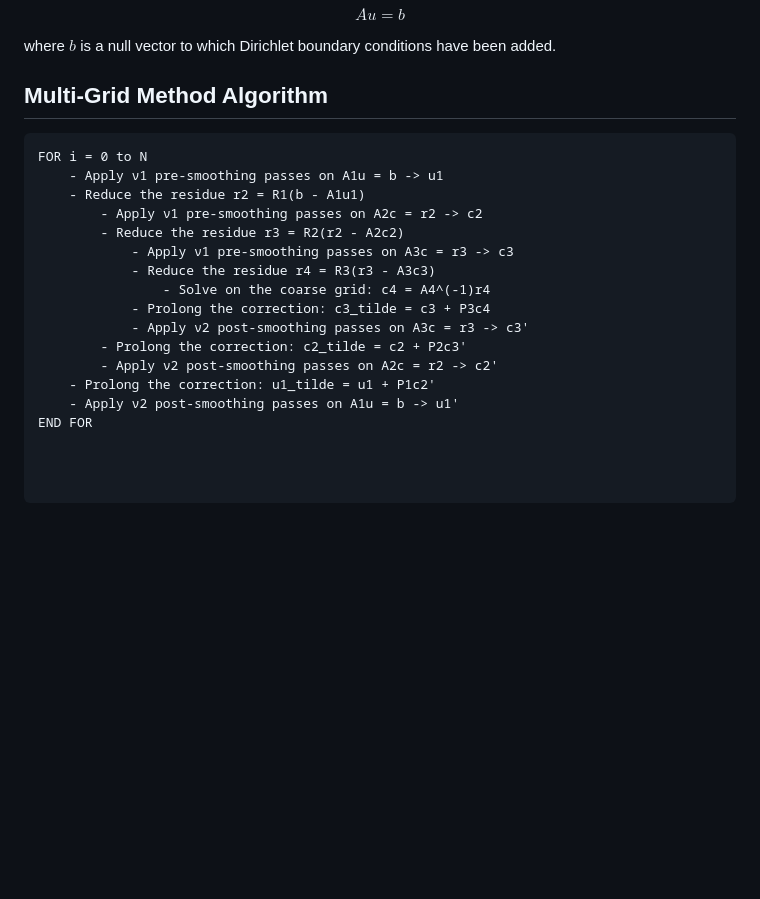
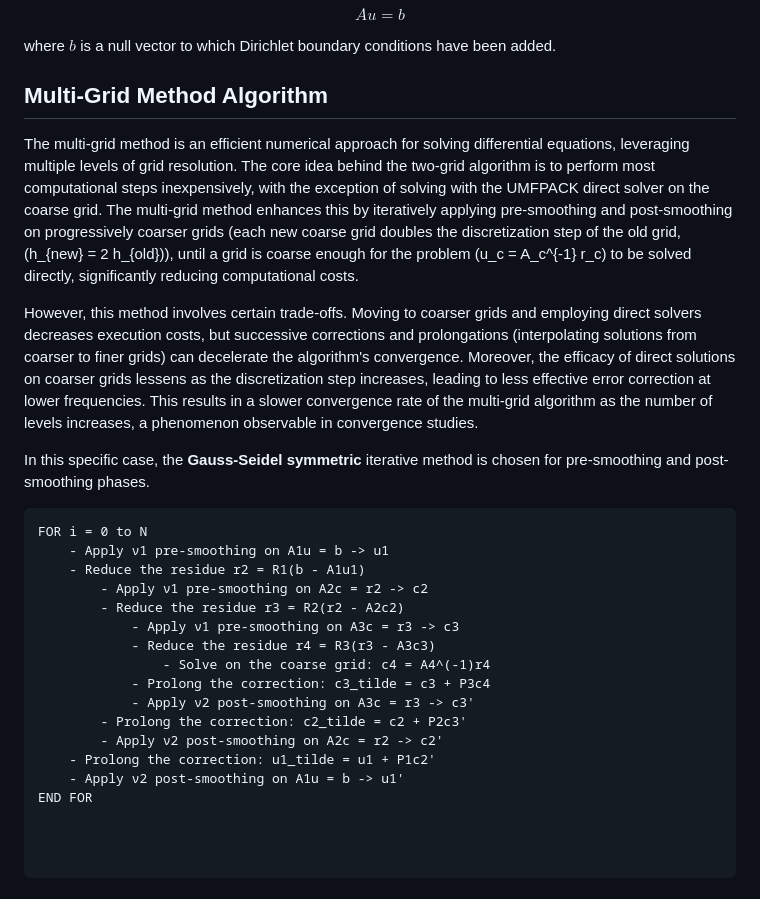
Before and after one commit to colinDietrich/PoissonSolver, a Markdown page: README.md, the part around the change. GitHub-like rendering; blank space fills up the shorter version.

````diff
--- a/README.md
+++ b/README.md
@@ -48,20 +48,25 @@ $$
 where $b$ is a null vector to which Dirichlet boundary conditions have been added.
 
 ## Multi-Grid Method Algorithm
+The multi-grid method is an efficient numerical approach for solving differential equations, leveraging multiple levels of grid resolution. The core idea behind the two-grid algorithm is to perform most computational steps inexpensively, with the exception of solving with the UMFPACK direct solver on the coarse grid. The multi-grid method enhances this by iteratively applying pre-smoothing and post-smoothing on progressively coarser grids (each new coarse grid doubles the discretization step of the old grid, \(h_{new} = 2 h_{old}\)), until a grid is coarse enough for the problem \(u_c = A_c^{-1} r_c\) to be solved directly, significantly reducing computational costs.
+
+However, this method involves certain trade-offs. Moving to coarser grids and employing direct solvers decreases execution costs, but successive corrections and prolongations (interpolating solutions from coarser to finer grids) can decelerate the algorithm's convergence. Moreover, the efficacy of direct solutions on coarser grids lessens as the discretization step increases, leading to less effective error correction at lower frequencies. This results in a slower convergence rate of the multi-grid algorithm as the number of levels increases, a phenomenon observable in convergence studies.
+
+In this specific case, the **Gauss-Seidel symmetric** iterative method is chosen for pre-smoothing and post-smoothing phases.
 
 ```pseudo
 FOR i = 0 to N
-    - Apply ν1 pre-smoothing passes on A1u = b -> u1
+    - Apply ν1 pre-smoothing on A1u = b -> u1
     - Reduce the residue r2 = R1(b - A1u1)
-        - Apply ν1 pre-smoothing passes on A2c = r2 -> c2
+        - Apply ν1 pre-smoothing on A2c = r2 -> c2
         - Reduce the residue r3 = R2(r2 - A2c2)
-            - Apply ν1 pre-smoothing passes on A3c = r3 -> c3
+            - Apply ν1 pre-smoothing on A3c = r3 -> c3
             - Reduce the residue r4 = R3(r3 - A3c3)
                 - Solve on the coarse grid: c4 = A4^(-1)r4
             - Prolong the correction: c3_tilde = c3 + P3c4
-            - Apply ν2 post-smoothing passes on A3c = r3 -> c3'
+            - Apply ν2 post-smoothing on A3c = r3 -> c3'
         - Prolong the correction: c2_tilde = c2 + P2c3'
-        - Apply ν2 post-smoothing passes on A2c = r2 -> c2'
+        - Apply ν2 post-smoothing on A2c = r2 -> c2'
     - Prolong the correction: u1_tilde = u1 + P1c2'
-    - Apply ν2 post-smoothing passes on A1u = b -> u1'
+    - Apply ν2 post-smoothing on A1u = b -> u1'
 END FOR
````
